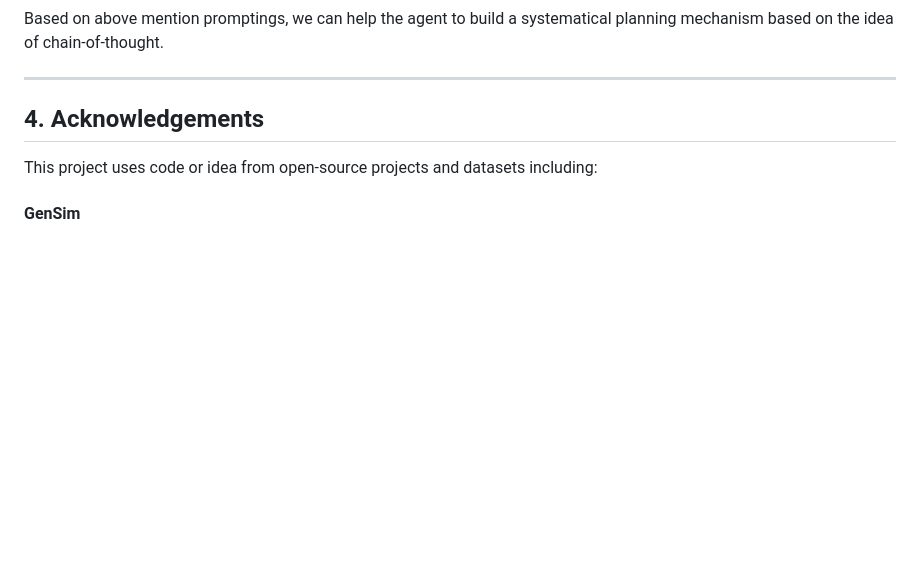
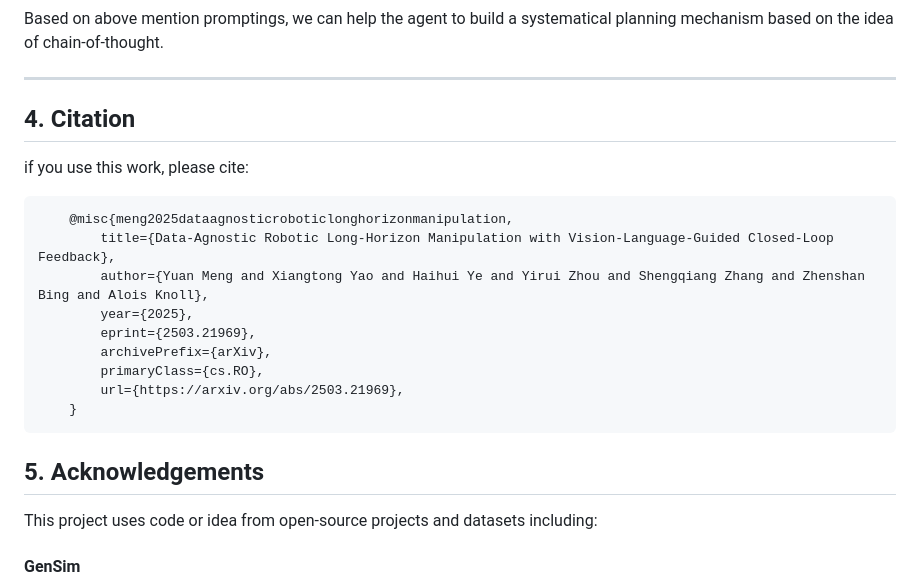
Before and after one commit to Ghiara/DAHLIA, a Markdown page: README.md, the part around one of its changes. Drawn GitHub-style; blank space fills up the shorter version.

````diff
--- a/README.md
+++ b/README.md
@@ -237,7 +265,24 @@ Based on above mention promptings, we can help the agent to build a systematical
 
 ----------------------------------------------------------------------------
 
-## 4. Acknowledgements
+## 4. Citation
+
+if you use this work, please cite:
+
+```bibtex
+    @misc{meng2025dataagnosticroboticlonghorizonmanipulation,
+        title={Data-Agnostic Robotic Long-Horizon Manipulation with Vision-Language-Guided Closed-Loop Feedback},
+        author={Yuan Meng and Xiangtong Yao and Haihui Ye and Yirui Zhou and Shengqiang Zhang and Zhenshan Bing and Alois Knoll},
+        year={2025},
+        eprint={2503.21969},
+        archivePrefix={arXiv},
+        primaryClass={cs.RO},
+        url={https://arxiv.org/abs/2503.21969},
+    }
+```
+
+
+## 5. Acknowledgements
 
 This project uses code or idea from open-source projects and datasets including:
 
````
Also changed, not shown: other parts of README.md (+28 -0 lines).
